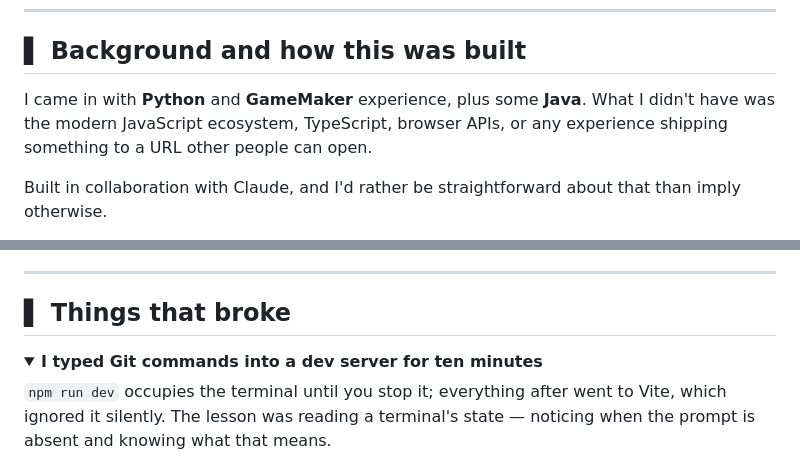
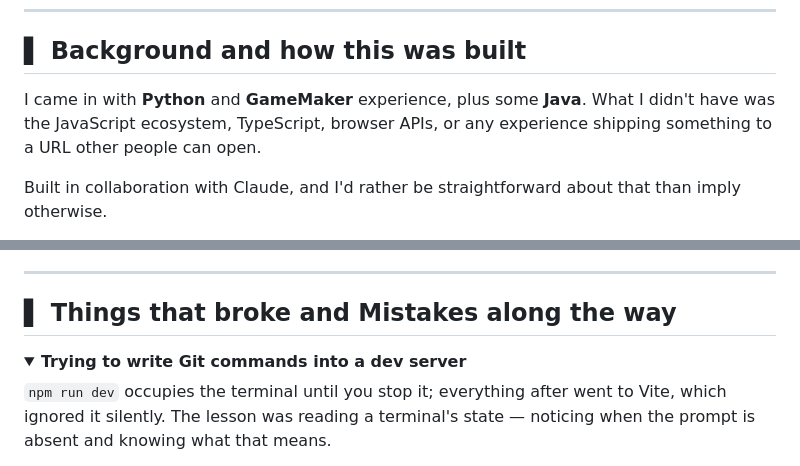
Before and after one commit to DainDais/Steganography_Tool, a Markdown page: readme.md, 2 parts joined by grey strips. Drawn GitHub-style; folded sections open.

Commit message:
readme adjustments

```diff
--- a/readme.md
+++ b/readme.md
@@ -78,7 +78,7 @@ library.
 ## ▌ Background and how this was built
 
 I came in with **Python** and **GameMaker** experience, plus some **Java**.
-What I didn't have was the modern JavaScript ecosystem, TypeScript, browser
+What I didn't have was the JavaScript ecosystem, TypeScript, browser
 APIs, or any experience shipping something to a URL other people can open.
 
 Built in collaboration with Claude, and I'd rather be straightforward about
@@ -101,10 +101,10 @@ hand in a file and someone else runs it.
 
 ---
 
-## ▌ Things that broke
+## ▌ Things that broke and Mistakes along the way
 
 <details>
-<summary><b>I typed Git commands into a dev server for ten minutes</b></summary>
+<summary><b>Trying to write Git commands into a dev server</b></summary>
 
 `npm run dev` occupies the terminal until you stop it; everything after went
 to Vite, which ignored it silently. The lesson was reading a terminal's
```
